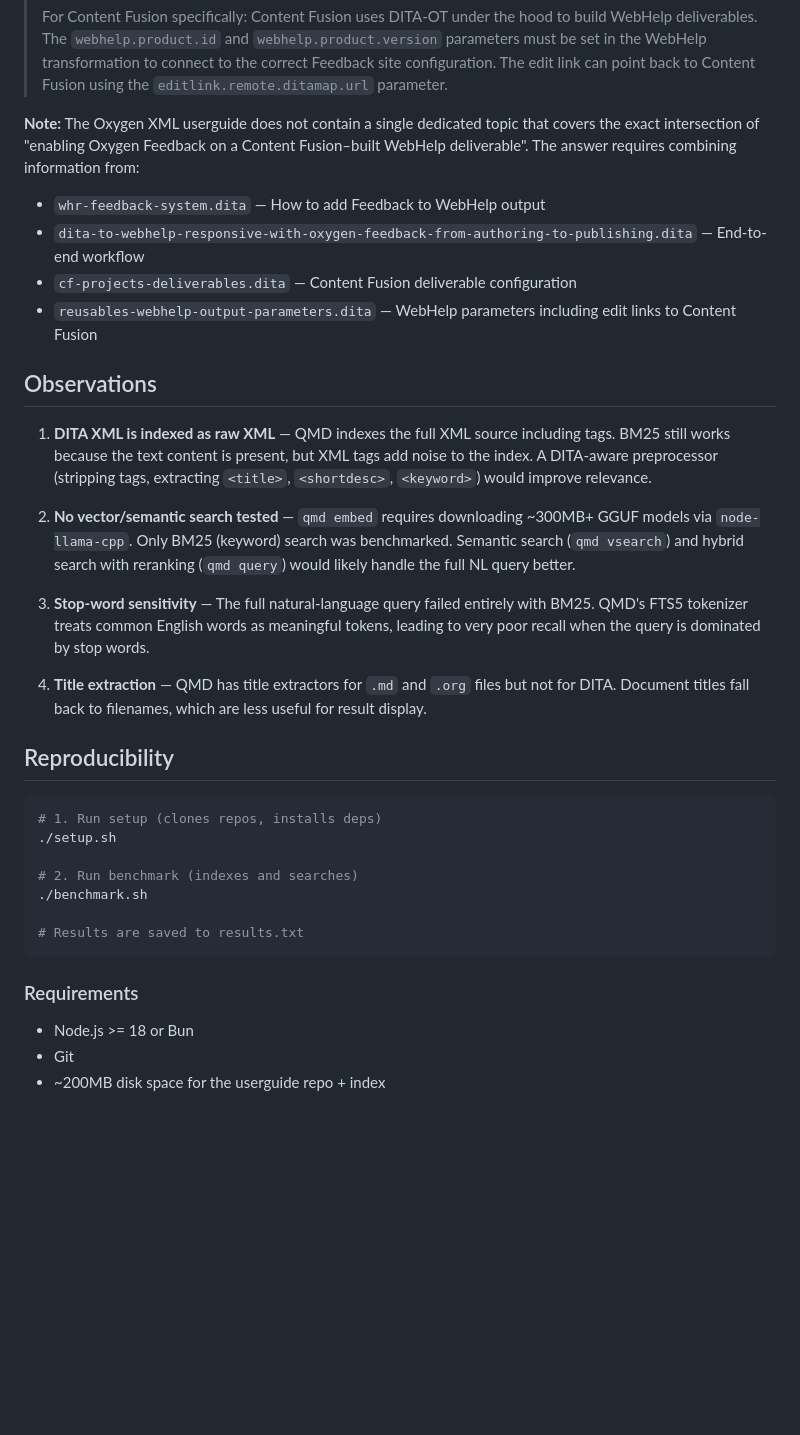
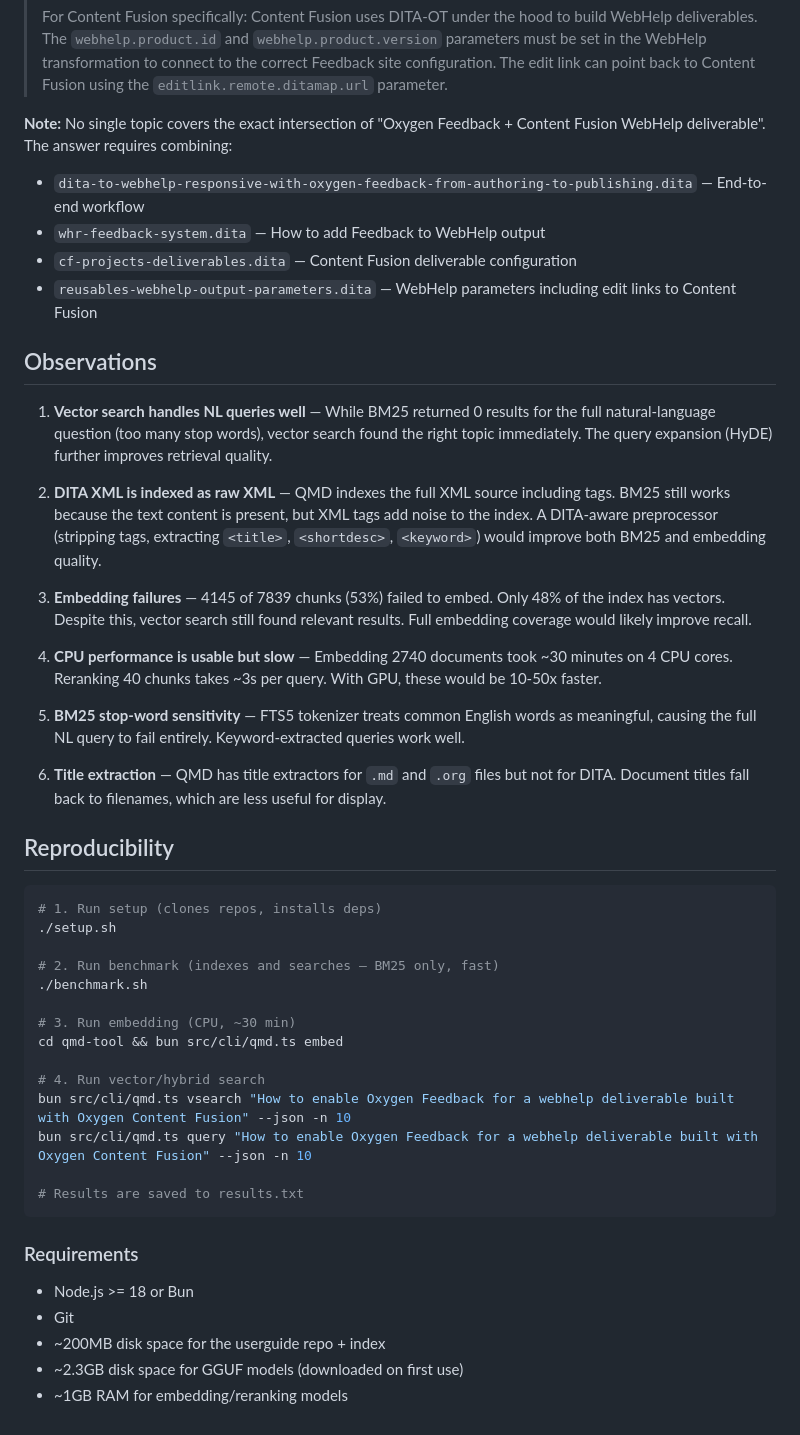
Before and after one commit to ctalau/isolatte, a Markdown page: qmd-dita-benchmark/REPORT.md, the part around one of its changes. GitHub-like rendering; blank space fills up the shorter version.

````diff
--- a/qmd-dita-benchmark/REPORT.md
+++ b/qmd-dita-benchmark/REPORT.md
@@ -52,32 +70,36 @@ WebHelp Responsive Documentation"*. The answer from the indexed documentation:
 > in the WebHelp transformation to connect to the correct Feedback site configuration. The edit
 > link can point back to Content Fusion using the `editlink.remote.ditamap.url` parameter.
 
-**Note:** The Oxygen XML userguide does not contain a single dedicated topic that covers the
-exact intersection of "enabling Oxygen Feedback on a Content Fusion–built WebHelp deliverable".
-The answer requires combining information from:
+**Note:** No single topic covers the exact intersection of "Oxygen Feedback + Content Fusion WebHelp deliverable". The answer requires combining:
 
+- `dita-to-webhelp-responsive-with-oxygen-feedback-from-authoring-to-publishing.dita` — End-to-end workflow
 - `whr-feedback-system.dita` — How to add Feedback to WebHelp output
-- `dita-to-webhelp-responsive-with-oxygen-feedback-from-authoring-to-publishing.dita` — End-to-end workflow
 - `cf-projects-deliverables.dita` — Content Fusion deliverable configuration
 - `reusables-webhelp-output-parameters.dita` — WebHelp parameters including edit links to Content Fusion
 
 ## Observations
 
-1. **DITA XML is indexed as raw XML** — QMD indexes the full XML source including tags. BM25
+1. **Vector search handles NL queries well** — While BM25 returned 0 results for the full
+   natural-language question (too many stop words), vector search found the right topic
+   immediately. The query expansion (HyDE) further improves retrieval quality.
+
+2. **DITA XML is indexed as raw XML** — QMD indexes the full XML source including tags. BM25
    still works because the text content is present, but XML tags add noise to the index.
    A DITA-aware preprocessor (stripping tags, extracting `<title>`, `<shortdesc>`, `<keyword>`)
-   would improve relevance.
+   would improve both BM25 and embedding quality.
 
-2. **No vector/semantic search tested** — `qmd embed` requires downloading ~300MB+ GGUF models
-   via `node-llama-cpp`. Only BM25 (keyword) search was benchmarked. Semantic search (`qmd vsearch`)
-   and hybrid search with reranking (`qmd query`) would likely handle the full NL query better.
+3. **Embedding failures** — 4145 of 7839 chunks (53%) failed to embed. Only 48% of the index
+   has vectors. Despite this, vector search still found relevant results. Full embedding
+   coverage would likely improve recall.
 
-3. **Stop-word sensitivity** — The full natural-language query failed entirely with BM25.
-   QMD's FTS5 tokenizer treats common English words as meaningful tokens, leading to very poor
-   recall when the query is dominated by stop words.
+4. **CPU performance is usable but slow** — Embedding 2740 documents took ~30 minutes on 4 CPU
+   cores. Reranking 40 chunks takes ~3s per query. With GPU, these would be 10-50x faster.
 
-4. **Title extraction** — QMD has title extractors for `.md` and `.org` files but not for DITA.
-   Document titles fall back to filenames, which are less useful for result display.
+5. **BM25 stop-word sensitivity** — FTS5 tokenizer treats common English words as meaningful,
+   causing the full NL query to fail entirely. Keyword-extracted queries work well.
+
+6. **Title extraction** — QMD has title extractors for `.md` and `.org` files but not for DITA.
+   Document titles fall back to filenames, which are less useful for display.
 
 ## Reproducibility
 
@@ -85,8 +107,15 @@ The answer requires combining information from:
 # 1. Run setup (clones repos, installs deps)
 ./setup.sh
 
-# 2. Run benchmark (indexes and searches)
+# 2. Run benchmark (indexes and searches — BM25 only, fast)
 ./benchmark.sh
+
+# 3. Run embedding (CPU, ~30 min)
+cd qmd-tool && bun src/cli/qmd.ts embed
+
+# 4. Run vector/hybrid search
+bun src/cli/qmd.ts vsearch "How to enable Oxygen Feedback for a webhelp deliverable built with Oxygen Content Fusion" --json -n 10
+bun src/cli/qmd.ts query "How to enable Oxygen Feedback for a webhelp deliverable built with Oxygen Content Fusion" --json -n 10
 
 # Results are saved to results.txt
 ```
@@ -96,3 +125,5 @@ The answer requires combining information from:
 - Node.js >= 18 or Bun
 - Git
 - ~200MB disk space for the userguide repo + index
+- ~2.3GB disk space for GGUF models (downloaded on first use)
+- ~1GB RAM for embedding/reranking models
````
Also changed, not shown: other parts of qmd-dita-benchmark/REPORT.md (+37 -19 lines).
